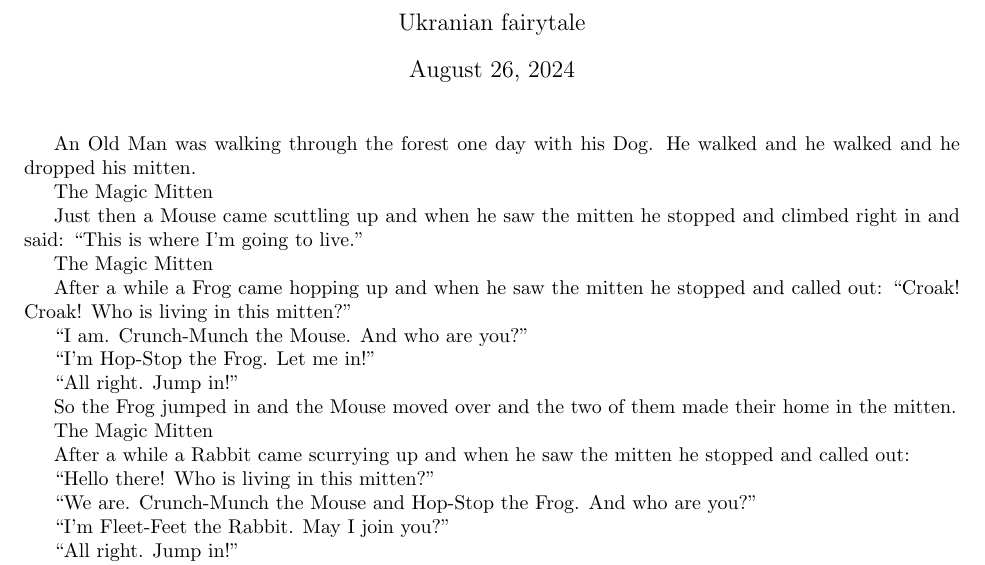
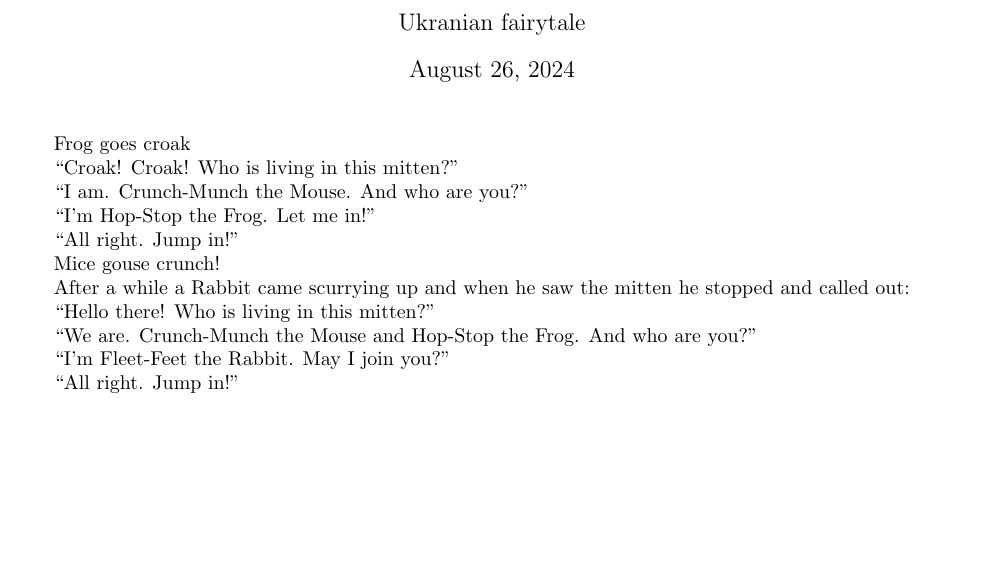
Before and after one commit to ethaw13/MSCB_2024_OurStory, a LaTeX document (main.tex): part of page 1 of 2, cut so that both start at the same text, the shorter picture padded with empty space. Compiled offline with pdfLaTeX.

Commit message:
Update main.tex

```diff
--- a/main.tex
+++ b/main.tex
@@ -5,15 +5,8 @@
 \begin{document}
 \maketitle
 
-An Old Man was walking through the forest one day with his Dog. He walked and he walked and he dropped his mitten.
+Frog goes croak
 
-The Magic Mitten
-
-Just then a Mouse came scuttling up and when he saw the mitten he stopped and climbed right in and said: ``This is where I'm going to live."
-
-The Magic Mitten
-
-After a while a Frog came hopping up and when he saw the mitten he stopped and called out:
 ``Croak! Croak! Who is living in this mitten?"
 
 ``I am. Crunch-Munch the Mouse. And who are you?"
@@ -22,9 +15,8 @@ After a while a Frog came hopping up and when he saw the mitten he stopped and c
 
 ``All right. Jump in!"
 
-So the Frog jumped in and the Mouse moved over and the two of them made their home in the mitten.
 
-The Magic Mitten
+Mice gouse crunch!
 
 After a while a Rabbit came scurrying up and when he saw the mitten he stopped and called out:
 
```
